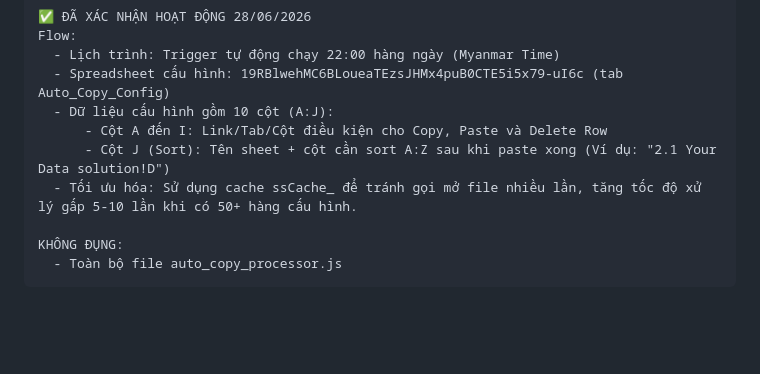
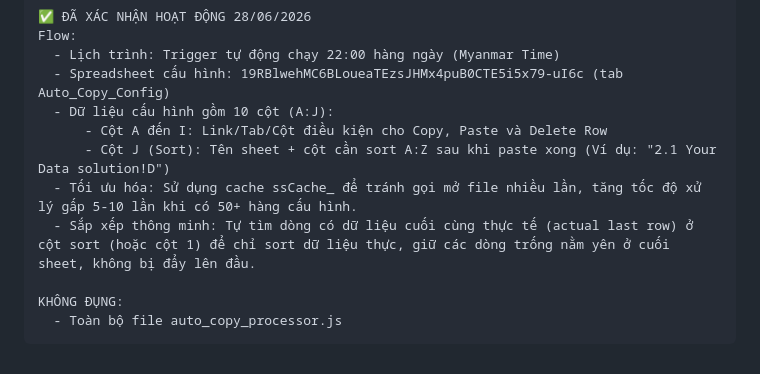
Before and after one commit to MON6879/tni-sitedown-relay, a Markdown page: system_map.md, the part around the change. Drawn GitHub-style; blank space fills up the shorter version.

Commit message:
docs: document smart sorting logic for empty rows in system_map.md

```diff
--- a/system_map.md
+++ b/system_map.md
@@ -742,6 +742,7 @@ Flow:
       - Cột A đến I: Link/Tab/Cột điều kiện cho Copy, Paste và Delete Row
       - Cột J (Sort): Tên sheet + cột cần sort A:Z sau khi paste xong (Ví dụ: "2.1 Your Data solution!D")
   - Tối ưu hóa: Sử dụng cache ssCache_ để tránh gọi mở file nhiều lần, tăng tốc độ xử lý gấp 5-10 lần khi có 50+ hàng cấu hình.
+  - Sắp xếp thông minh: Tự tìm dòng có dữ liệu cuối cùng thực tế (actual last row) ở cột sort (hoặc cột 1) để chỉ sort dữ liệu thực, giữ các dòng trống nằm yên ở cuối sheet, không bị đẩy lên đầu.
 
 KHÔNG ĐỤNG:
   - Toàn bộ file auto_copy_processor.js
```
